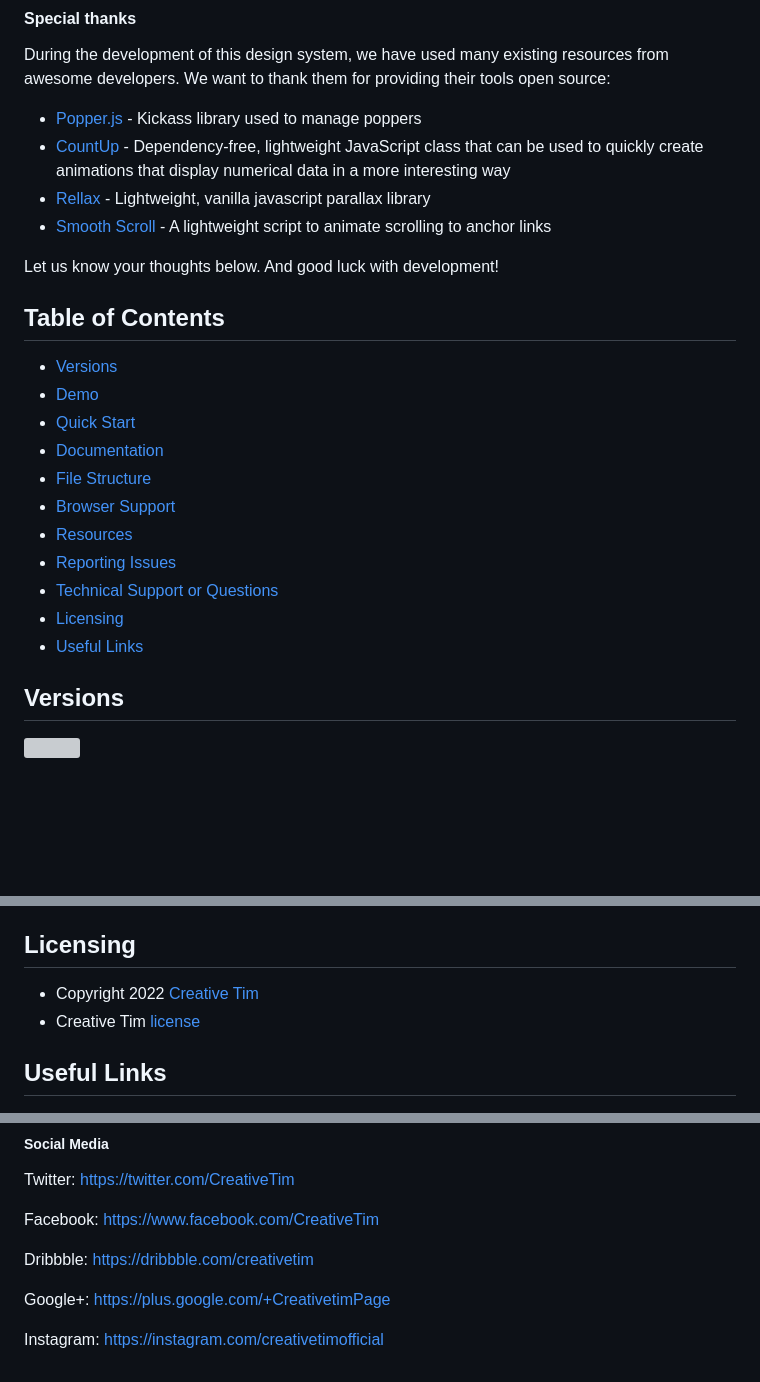
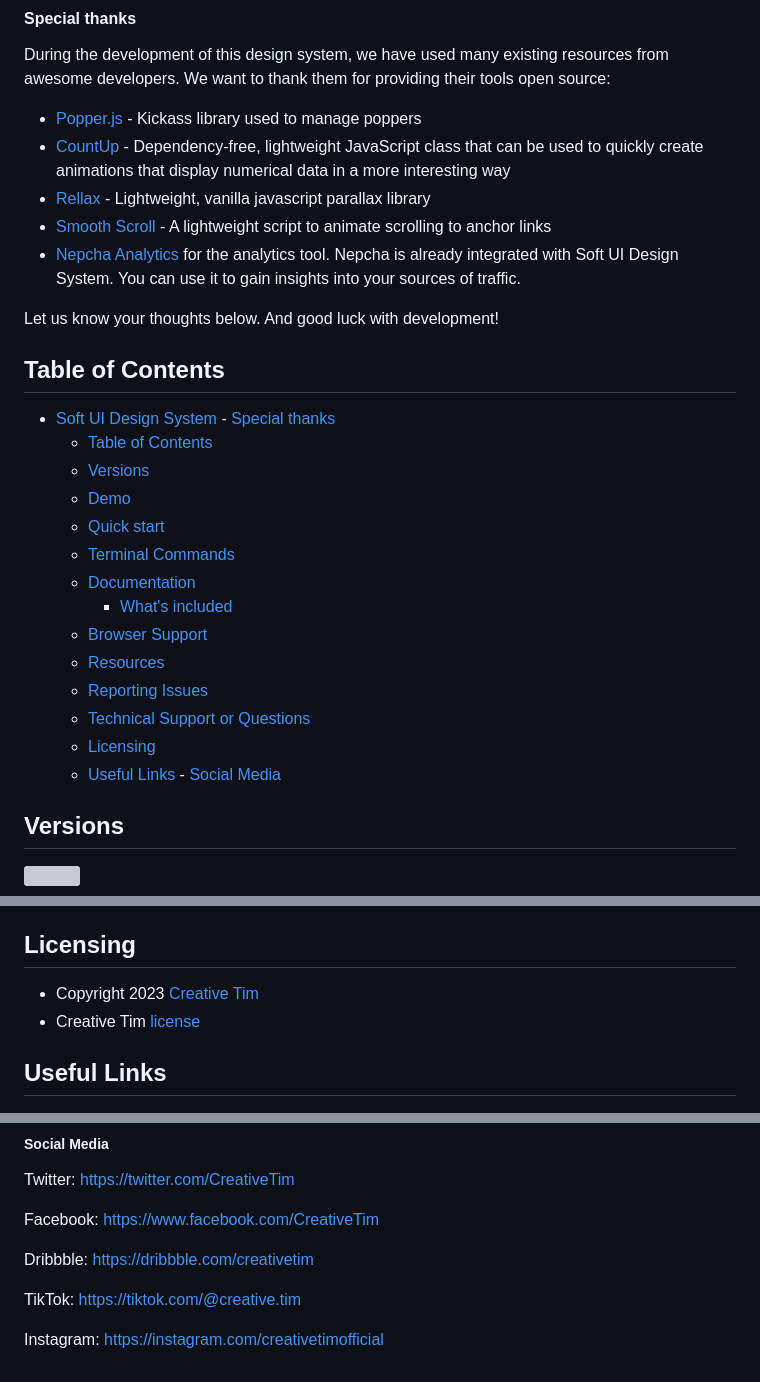
Before and after one commit to creativetimofficial/soft-ui-design-system, a Markdown page: README.md, 3 parts joined by grey strips. Drawn GitHub-style; blank space fills up the shorter version; grey boxes are pictures that could not be loaded.

```diff
--- a/README.md
+++ b/README.md
@@ -16,22 +16,28 @@ During the development of this design system, we have used many existing resourc
 - [CountUp](https://inorganik.github.io/countUp.js/) - Dependency-free, lightweight JavaScript class that can be used to quickly create animations that display numerical data in a more interesting way
 - [Rellax](https://dixonandmoe.com/rellax/) - Lightweight, vanilla javascript parallax library
 - [Smooth Scroll](https://github.com/cferdinandi/smooth-scroll) - A lightweight script to animate scrolling to anchor links
+- [Nepcha Analytics](https://nepcha.com?ref=readme) for the analytics tool. Nepcha is already integrated with Soft UI Design System. You can use it to gain insights into your sources of traffic.
 
 Let us know your thoughts below. And good luck with development!
 
 ## Table of Contents
 
-* [Versions](#versions)
-* [Demo](#demo)
-* [Quick Start](#quick-start)
-* [Documentation](#documentation)
-* [File Structure](#file-structure)
-* [Browser Support](#browser-support)
-* [Resources](#resources)
-* [Reporting Issues](#reporting-issues)
-* [Technical Support or Questions](#technical-support-or-questions)
-* [Licensing](#licensing)
-* [Useful Links](#useful-links)
+- [Soft UI Design System  ](#soft-ui-design-system--)
+      - [Special thanks](#special-thanks)
+  - [Table of Contents](#table-of-contents)
+  - [Versions](#versions)
+  - [Demo](#demo)
+  - [Quick start](#quick-start)
+  - [Terminal Commands](#terminal-commands)
+  - [Documentation](#documentation)
+    - [What's included](#whats-included)
+  - [Browser Support](#browser-support)
+  - [Resources](#resources)
+  - [Reporting Issues](#reporting-issues)
+  - [Technical Support or Questions](#technical-support-or-questions)
+  - [Licensing](#licensing)
+  - [Useful Links](#useful-links)
+        - [Social Media](#social-media)
 
 ## Versions
 
@@ -119,7 +126,7 @@ If you have questions or need help integrating the product please [contact us](h
 
 ## Licensing
 
-- Copyright 2022 [Creative Tim](https://www.creative-tim.com?ref=readme-suds)
+- Copyright 2023 [Creative Tim](https://www.creative-tim.com?ref=readme-suds)
 - Creative Tim [license](https://www.creative-tim.com/license?ref=readme-suds)
 
 ## Useful Links
@@ -140,6 +147,6 @@ Facebook: <https://www.facebook.com/CreativeTim>
 
 Dribbble: <https://dribbble.com/creativetim>
 
-Google+: <https://plus.google.com/+CreativetimPage>
+TikTok: <https://tiktok.com/@creative.tim>
 
 Instagram: <https://instagram.com/creativetimofficial>
```
Also changed, not shown: other parts of README.md (+1 -0 lines).
